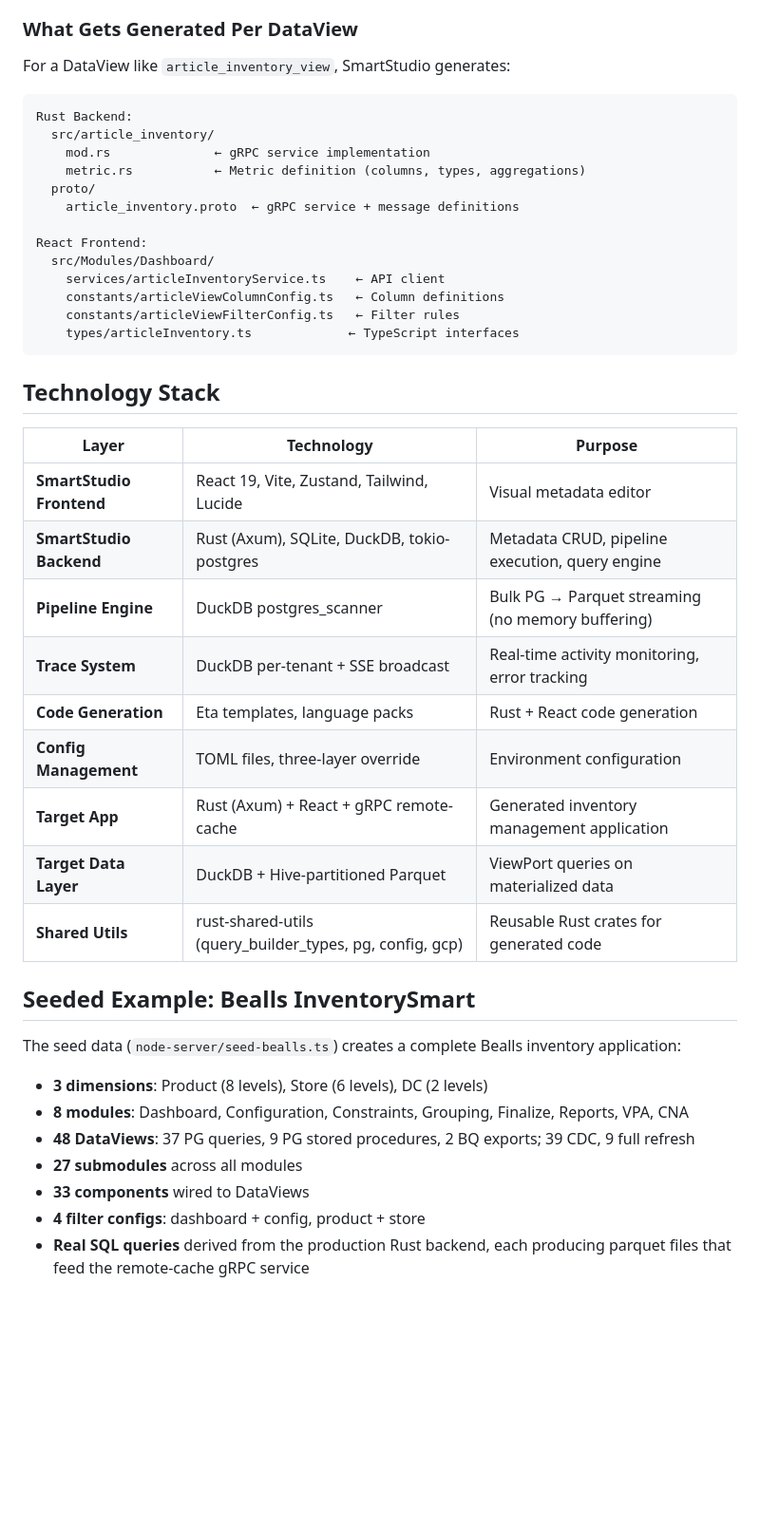
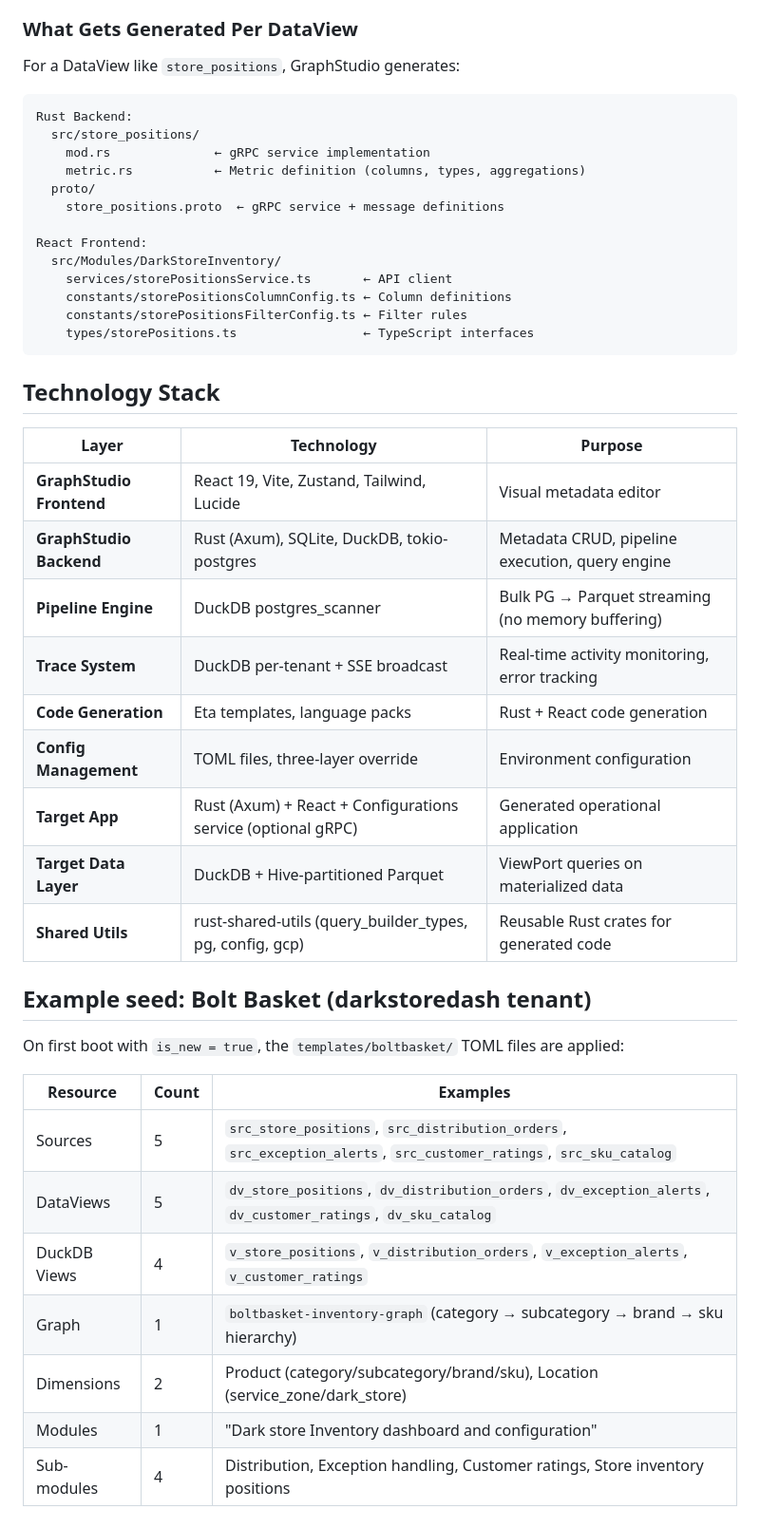
Before and after one commit to hardikpatel7/GraphStudio, a Markdown page: ARCHITECTURE.md, the part around one of its changes. Shown at 95% size. GitHub-like rendering; blank space fills up the shorter version.

````diff
--- a/ARCHITECTURE.md
+++ b/ARCHITECTURE.md
@@ -316,46 +333,48 @@ SmartStudio uses **Eta templates** organized into language packs:
 
 ### What Gets Generated Per DataView
 
-For a DataView like `article_inventory_view`, SmartStudio generates:
+For a DataView like `store_positions`, GraphStudio generates:
 
 ```
 Rust Backend:
-  src/article_inventory/
+  src/store_positions/
     mod.rs              ← gRPC service implementation
     metric.rs           ← Metric definition (columns, types, aggregations)
   proto/
-    article_inventory.proto  ← gRPC service + message definitions
+    store_positions.proto  ← gRPC service + message definitions
 
 React Frontend:
-  src/Modules/Dashboard/
-    services/articleInventoryService.ts    ← API client
-    constants/articleViewColumnConfig.ts   ← Column definitions
-    constants/articleViewFilterConfig.ts   ← Filter rules
-    types/articleInventory.ts             ← TypeScript interfaces
+  src/Modules/DarkStoreInventory/
+    services/storePositionsService.ts       ← API client
+    constants/storePositionsColumnConfig.ts ← Column definitions
+    constants/storePositionsFilterConfig.ts ← Filter rules
+    types/storePositions.ts                 ← TypeScript interfaces
 ```
 
 ## Technology Stack
 
 | Layer | Technology | Purpose |
 |---|---|---|
-| **SmartStudio Frontend** | React 19, Vite, Zustand, Tailwind, Lucide | Visual metadata editor |
-| **SmartStudio Backend** | Rust (Axum), SQLite, DuckDB, tokio-postgres | Metadata CRUD, pipeline execution, query engine |
+| **GraphStudio Frontend** | React 19, Vite, Zustand, Tailwind, Lucide | Visual metadata editor |
+| **GraphStudio Backend** | Rust (Axum), SQLite, DuckDB, tokio-postgres | Metadata CRUD, pipeline execution, query engine |
 | **Pipeline Engine** | DuckDB postgres_scanner | Bulk PG → Parquet streaming (no memory buffering) |
 | **Trace System** | DuckDB per-tenant + SSE broadcast | Real-time activity monitoring, error tracking |
 | **Code Generation** | Eta templates, language packs | Rust + React code generation |
 | **Config Management** | TOML files, three-layer override | Environment configuration |
-| **Target App** | Rust (Axum) + React + gRPC remote-cache | Generated inventory management application |
+| **Target App** | Rust (Axum) + React + Configurations service (optional gRPC) | Generated operational application |
 | **Target Data Layer** | DuckDB + Hive-partitioned Parquet | ViewPort queries on materialized data |
 | **Shared Utils** | rust-shared-utils (query_builder_types, pg, config, gcp) | Reusable Rust crates for generated code |
 
-## Seeded Example: Bealls InventorySmart
+## Example seed: Bolt Basket (darkstoredash tenant)
 
-The seed data (`node-server/seed-bealls.ts`) creates a complete Bealls inventory application:
+On first boot with `is_new = true`, the `templates/boltbasket/` TOML files are applied:
 
-- **3 dimensions**: Product (8 levels), Store (6 levels), DC (2 levels)
-- **8 modules**: Dashboard, Configuration, Constraints, Grouping, Finalize, Reports, VPA, CNA
-- **48 DataViews**: 37 PG queries, 9 PG stored procedures, 2 BQ exports; 39 CDC, 9 full refresh
-- **27 submodules** across all modules
-- **33 components** wired to DataViews
-- **4 filter configs**: dashboard + config, product + store
-- **Real SQL queries** derived from the production Rust backend, each producing parquet files that feed the remote-cache gRPC service
+| Resource | Count | Examples |
+|---|---|---|
+| Sources | 5 | `src_store_positions`, `src_distribution_orders`, `src_exception_alerts`, `src_customer_ratings`, `src_sku_catalog` |
+| DataViews | 5 | `dv_store_positions`, `dv_distribution_orders`, `dv_exception_alerts`, `dv_customer_ratings`, `dv_sku_catalog` |
+| DuckDB Views | 4 | `v_store_positions`, `v_distribution_orders`, `v_exception_alerts`, `v_customer_ratings` |
+| Graph | 1 | `boltbasket-inventory-graph` (category → subcategory → brand → sku hierarchy) |
+| Dimensions | 2 | Product (category/subcategory/brand/sku), Location (service_zone/dark_store) |
+| Modules | 1 | "Dark store Inventory dashboard and configuration" |
+| Sub-modules | 4 | Distribution, Exception handling, Customer ratings, Store inventory positions |
````
Also changed, not shown: other parts of ARCHITECTURE.md (+98 -81 lines).
